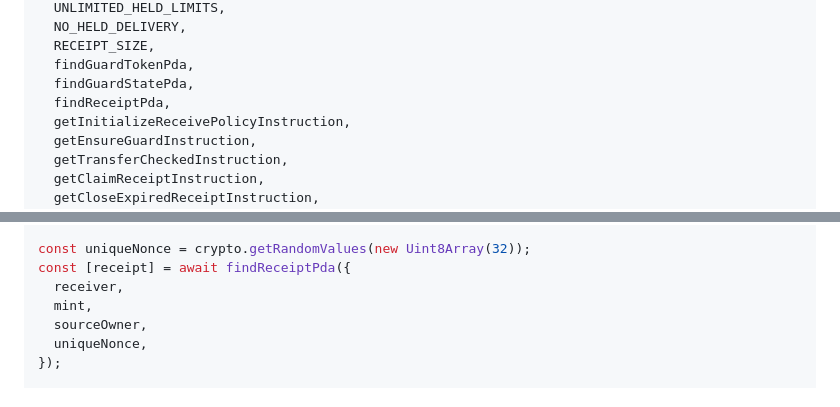
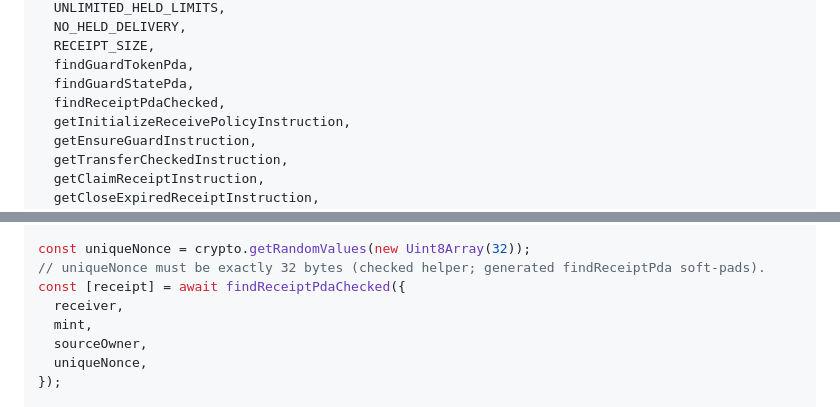
Before and after one commit to EfeDurmaz16/solana-receive, a Markdown page: clients/js/README.md, 2 parts joined by grey strips. Drawn GitHub-style.

Commit message:
docs(client): prefer findReceiptPdaChecked in README
Generated findReceiptPda soft-pads short nonces; point samples at the
fail-closed residual wrapper.

Co-authored-by: Cursor <cursoragent@cursor.com>

```diff
--- a/clients/js/README.md
+++ b/clients/js/README.md
@@ -61,7 +61,7 @@ import {
   RECEIPT_SIZE,
   findGuardTokenPda,
   findGuardStatePda,
-  findReceiptPda,
+  findReceiptPdaChecked,
   getInitializeReceivePolicyInstruction,
   getEnsureGuardInstruction,
   getTransferCheckedInstruction,
@@ -120,7 +120,8 @@ const outcome = previewOutcome({
 });
 
 const uniqueNonce = crypto.getRandomValues(new Uint8Array(32));
-const [receipt] = await findReceiptPda({
+// uniqueNonce must be exactly 32 bytes (checked helper; generated findReceiptPda soft-pads).
+const [receipt] = await findReceiptPdaChecked({
   receiver,
   mint,
   sourceOwner,
```
